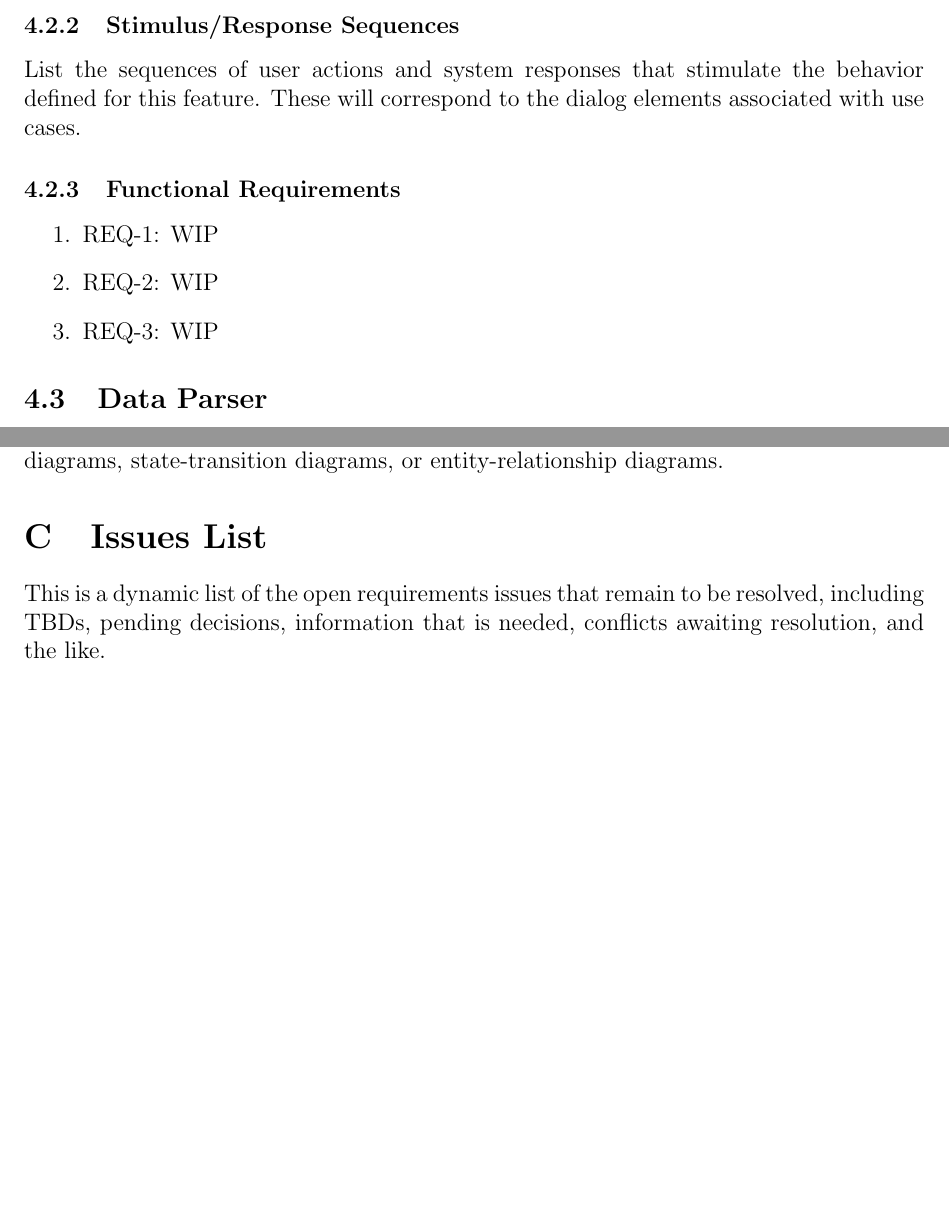
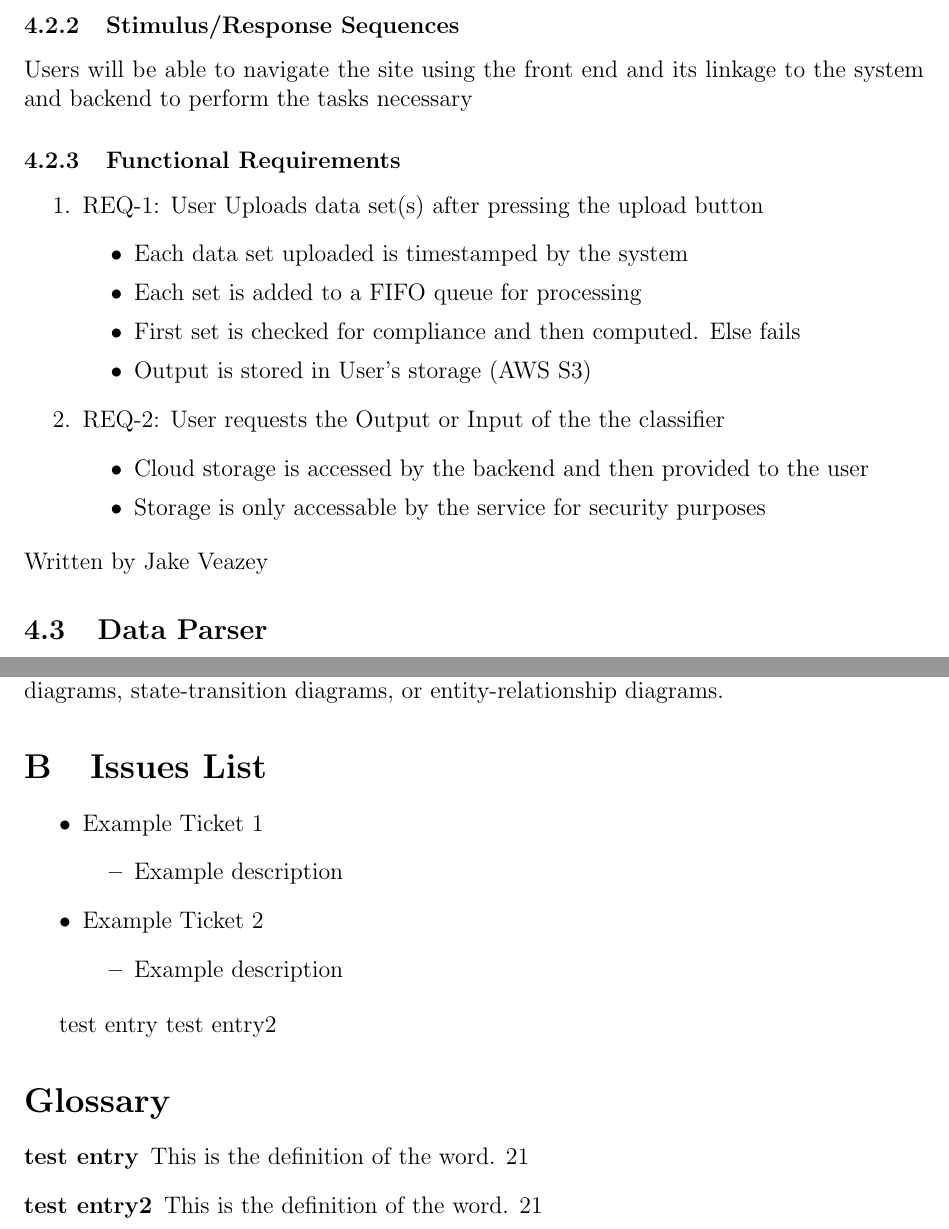
Before and after one commit to JakeVz/CSC402_SRS, a LaTeX document (SRS.tex): two parts of pages 17 and 20 of 20 before the commit and two parts of pages 18 and 21 of 21 after it, joined at a grey line, cut so that both start at the same text, the shorter picture padded with empty space. Compiled offline with pdfLaTeX.

Commit message:
Updates from ShareLaTeX

```diff
--- a/SRS.tex
+++ b/SRS.tex
@@ -1,6 +1,7 @@
 \documentclass[12pt,oneside,letterpaper]{article}
 \usepackage{longtable}
 \usepackage{graphicx}
+\usepackage[nogroupskip]{glossaries}
 %\usepackage{fullpage}
 
 \newenvironment{packed_enumerate}{ %custom enumerate for single-spacing
@@ -452,11 +482,21 @@ This feature set will allow the data analyst to interact with the output of the
 \subsubsection{Stimulus/Response Sequences}
-List the sequences of user actions and system responses that stimulate the behavior defined for this feature. These will correspond to the dialog elements associated with use cases.
+Users will be able to navigate the site using the front end and its linkage to the system and backend to perform the tasks necessary
 \subsubsection{Functional Requirements}
 \begin{enumerate}
-\item REQ-1: WIP
-\item REQ-2: WIP
-\item REQ-3: WIP
+\item REQ-1: User Uploads data set(s) after pressing the upload button
+\begin{itemize}
+    \item Each data set uploaded is timestamped by the system
+    \item Each set is added to a FIFO queue for processing
+    \item First set is checked for compliance and then computed. Else fails
+    \item Output is stored in User's storage (AWS S3)
+\end{itemize}
+\item REQ-2: User requests the Output or Input of the the classifier
+\begin{itemize}
+    \item Cloud storage is accessed by the backend and then provided to the user
+    \item Storage is only accessable by the service for security purposes
+\end{itemize}
 \end{enumerate}
+Written by Jake Veazey
 
 \subsection{Data Parser}
 \subsubsection{Description and Priority}
@@ -514,5 +561,20 @@ Define all the terms necessary to properly interpret the SRS, including acronyms
 Optionally, include any pertinent analysis models, such as data flow diagrams, class diagrams, state-transition diagrams, or entity-relationship diagrams.
 
 \section{Issues List}
-This is a dynamic list of the open requirements issues that remain to be resolved, including TBDs, pending decisions, information that is needed, conflicts awaiting resolution, and the like.
+\begin{itemize}
+    \item Example Ticket 1
+    \begin{itemize}
+        \item Example description
+    \end{itemize}
+    \item Example Ticket 2
+    \begin{itemize}
+        \item Example description
+    \end{itemize}
+\end{itemize}
+
+
+\gls{example} \gls{example2}
+
+\printnoidxglossary[sort=standard]
+
 \end{document}
```
Also changed, not shown: SRS.tex (48 more changed lines).
